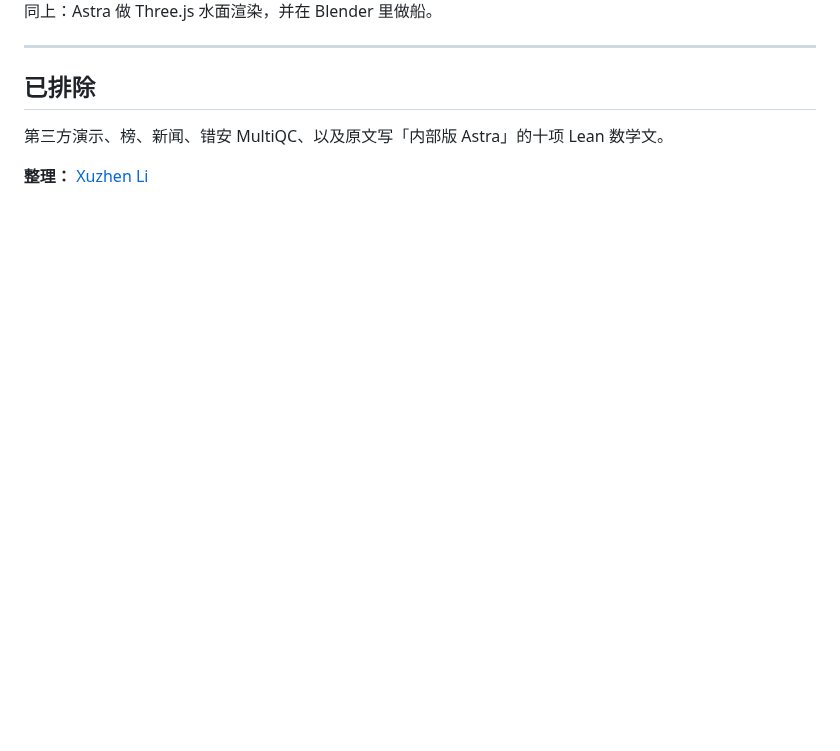
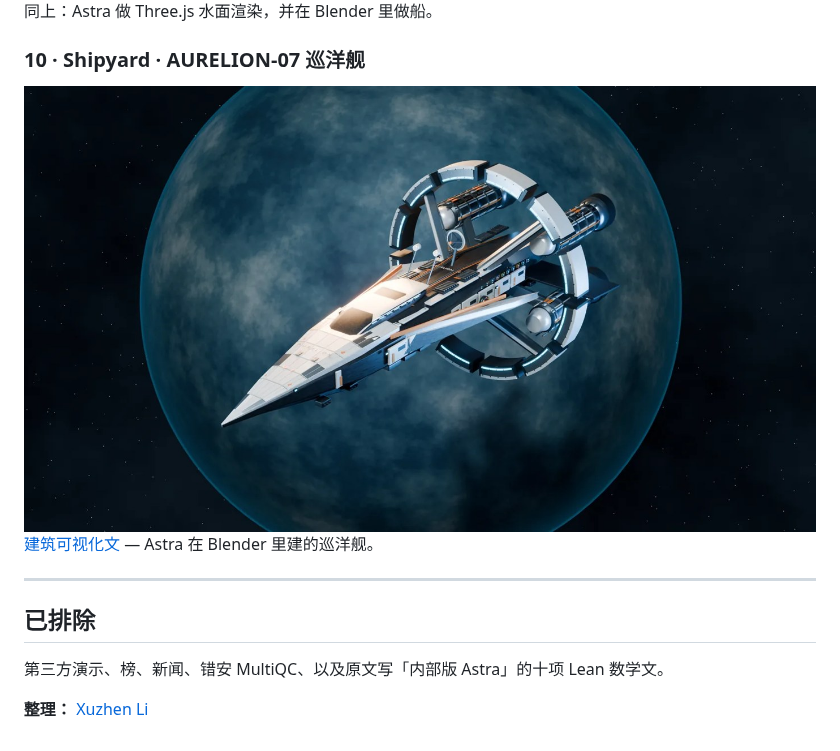
Before and after one commit to Xuzhen-Li/awesome-astra-science, a Markdown page: README.zh.md, the part around the change. Rendered like a GitHub page; pictures changed too: media/aurelion-shipyard.jpg (added); blank space fills up the shorter version.

```diff
--- a/README.zh.md
+++ b/README.zh.md
@@ -70,6 +70,13 @@
 同上：Astra 做 Three.js 水面渲染，并在 Blender 里做船。
 
 
+### 10 · Shipyard · AURELION-07 巡洋舰
+
+<img src="media/aurelion-shipyard.jpg" alt="AURELION-07" width="100%">
+
+[建筑可视化文](https://developers.openai.com/blog/architectural-visualization-with-astra) — Astra 在 Blender 里建的巡洋舰。
+
+
 ---
 
 ## 已排除
```
Also changed, not shown: README.md (+9 -0 lines), cases/official-builds.md (+1 -0 lines).
